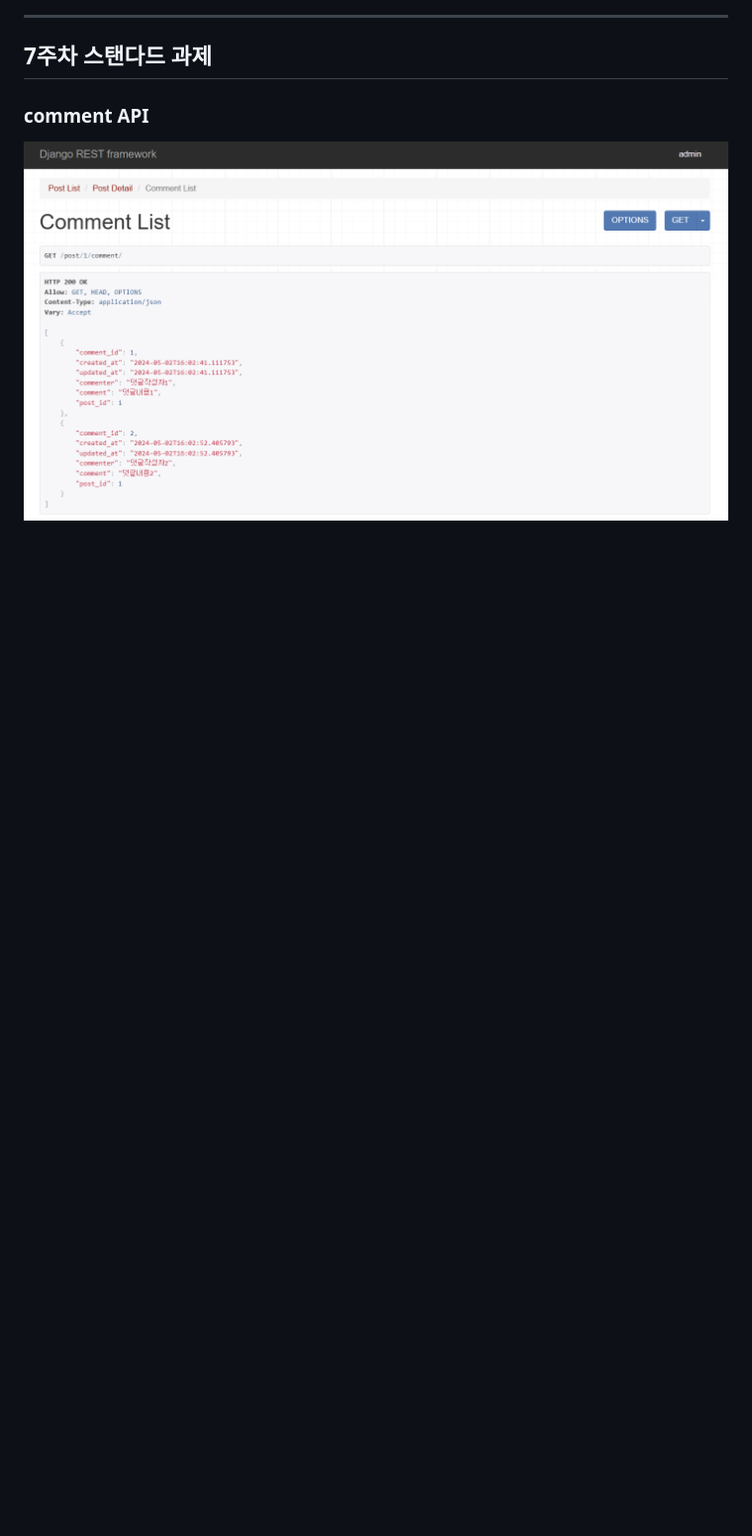
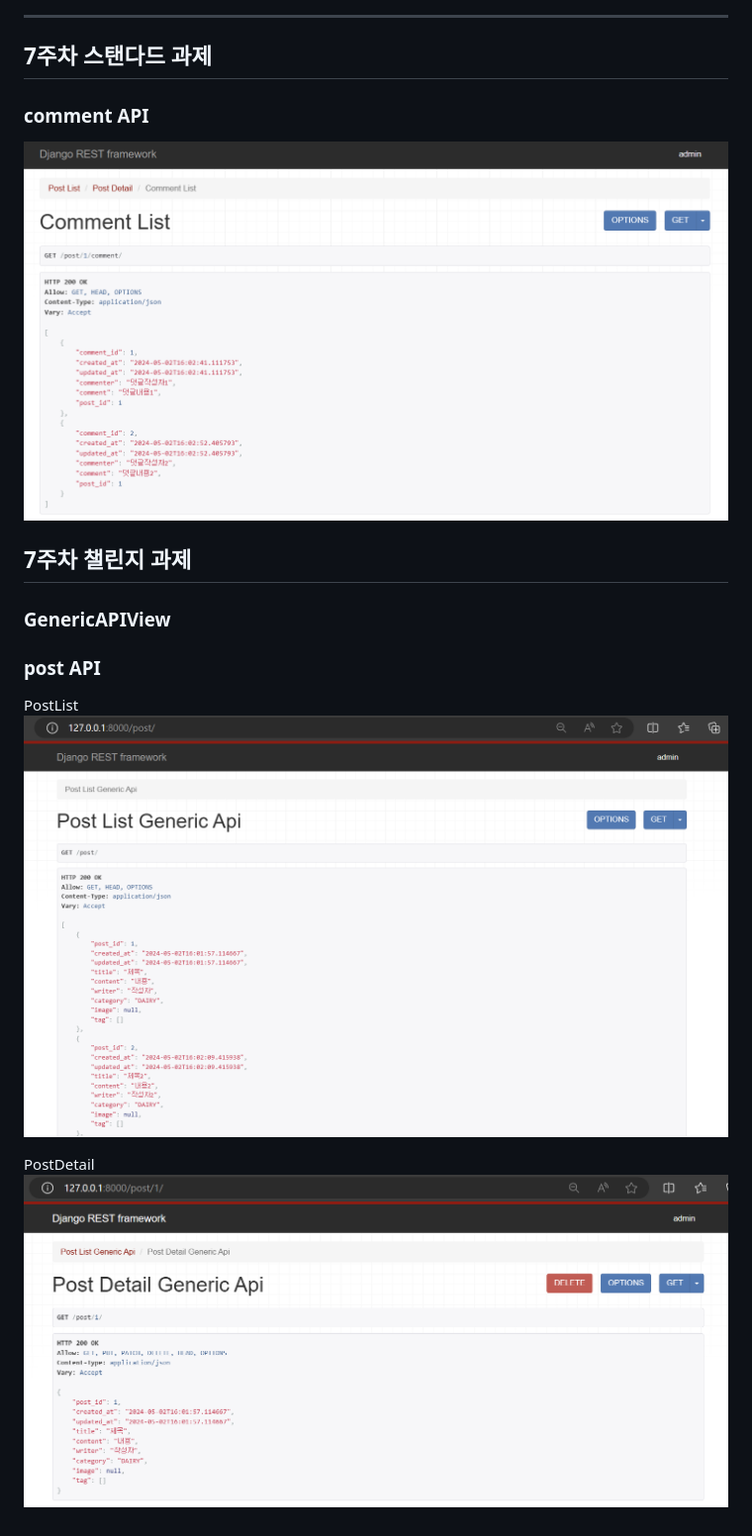
Before and after one commit to LikeLion-at-CAU-12th/HyunSoo-Jung, a Markdown page: README.MD, the part around the change. Shown: that part at 99% size. Rendered like a GitHub page; pictures changed too: image-12.png (added), image-13.png (added); blank space fills up the shorter version.

```diff
--- a/README.MD
+++ b/README.MD
@@ -57,3 +57,12 @@
 ## 7주차 스탠다드 과제
 ### comment API
 ![DRF comment API](image-11.png)
+
+## 7주차 챌린지 과제
+### GenericAPIView
+### post API
+PostList
+![PostListGenricAPIView](image-12.png)
+
+PostDetail
+![PostDetailGenericAPIView](image-13.png)
```
Also changed, not shown: 2 other files.
